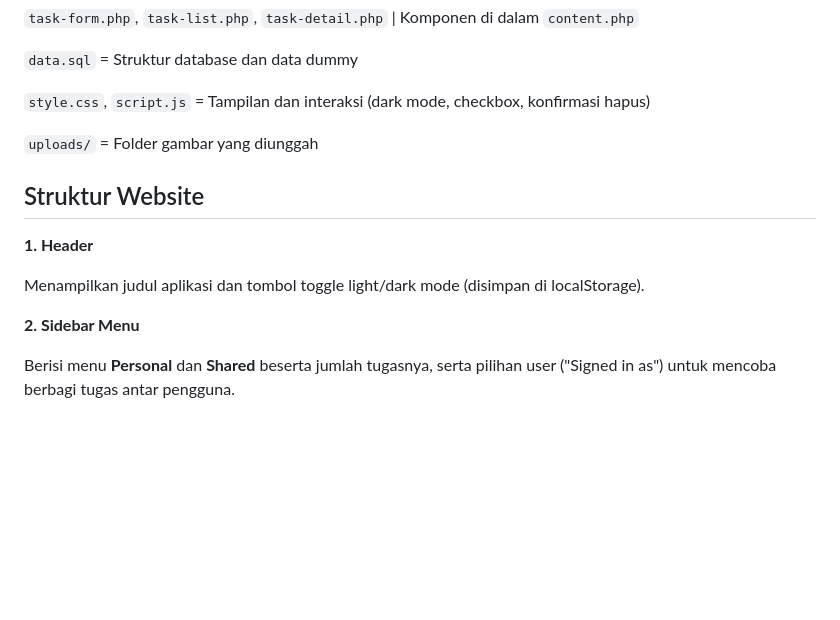
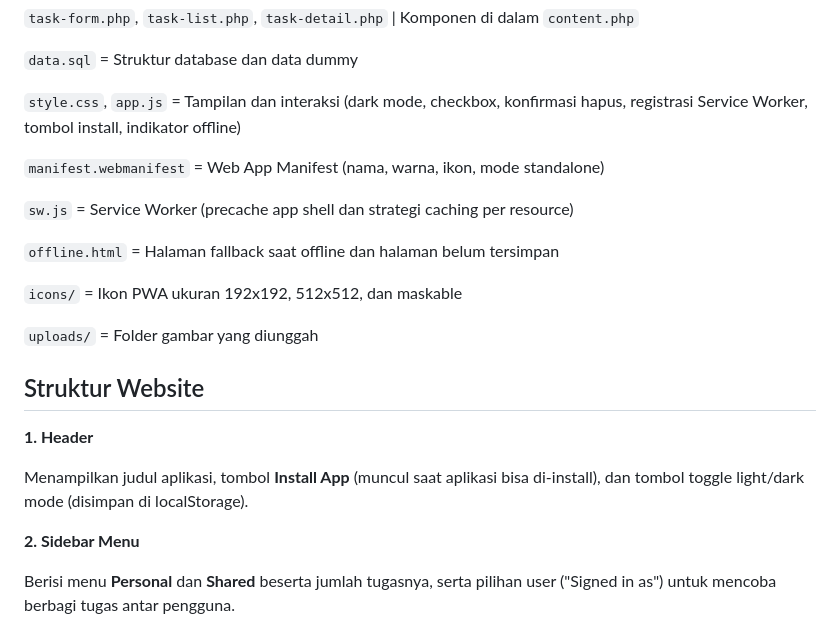
Before and after one commit to IF-Pemrograman-Web-A/5025251187_ToDo-App, a Markdown page: README.md, the part around one of its changes. Rendered like a GitHub page; blank space fills up the shorter version.

```diff
--- a/README.md
+++ b/README.md
@@ -25,14 +25,22 @@ Todo App berbasis PHP dan MySQL dengan dua menu, **Personal** (tugas pribadi) da
 
  `data.sql` = Struktur database dan data dummy
 
- `style.css`, `script.js` = Tampilan dan interaksi (dark mode, checkbox, konfirmasi hapus)
+ `style.css`, `app.js` = Tampilan dan interaksi (dark mode, checkbox, konfirmasi hapus, registrasi Service Worker, tombol install, indikator offline)
+
+ `manifest.webmanifest` = Web App Manifest (nama, warna, ikon, mode standalone)
+
+ `sw.js` = Service Worker (precache app shell dan strategi caching per resource)
+
+ `offline.html` = Halaman fallback saat offline dan halaman belum tersimpan
+
+ `icons/` = Ikon PWA ukuran 192x192, 512x512, dan maskable
 
  `uploads/` = Folder gambar yang diunggah
 
 ## Struktur Website
 **1. Header**
 
-Menampilkan judul aplikasi dan tombol toggle light/dark mode (disimpan di localStorage).
+Menampilkan judul aplikasi, tombol **Install App** (muncul saat aplikasi bisa di-install), dan tombol toggle light/dark mode (disimpan di localStorage).
 
 **2. Sidebar Menu**
 
```
Also changed, not shown: other parts of README.md (+46 -1 lines).
